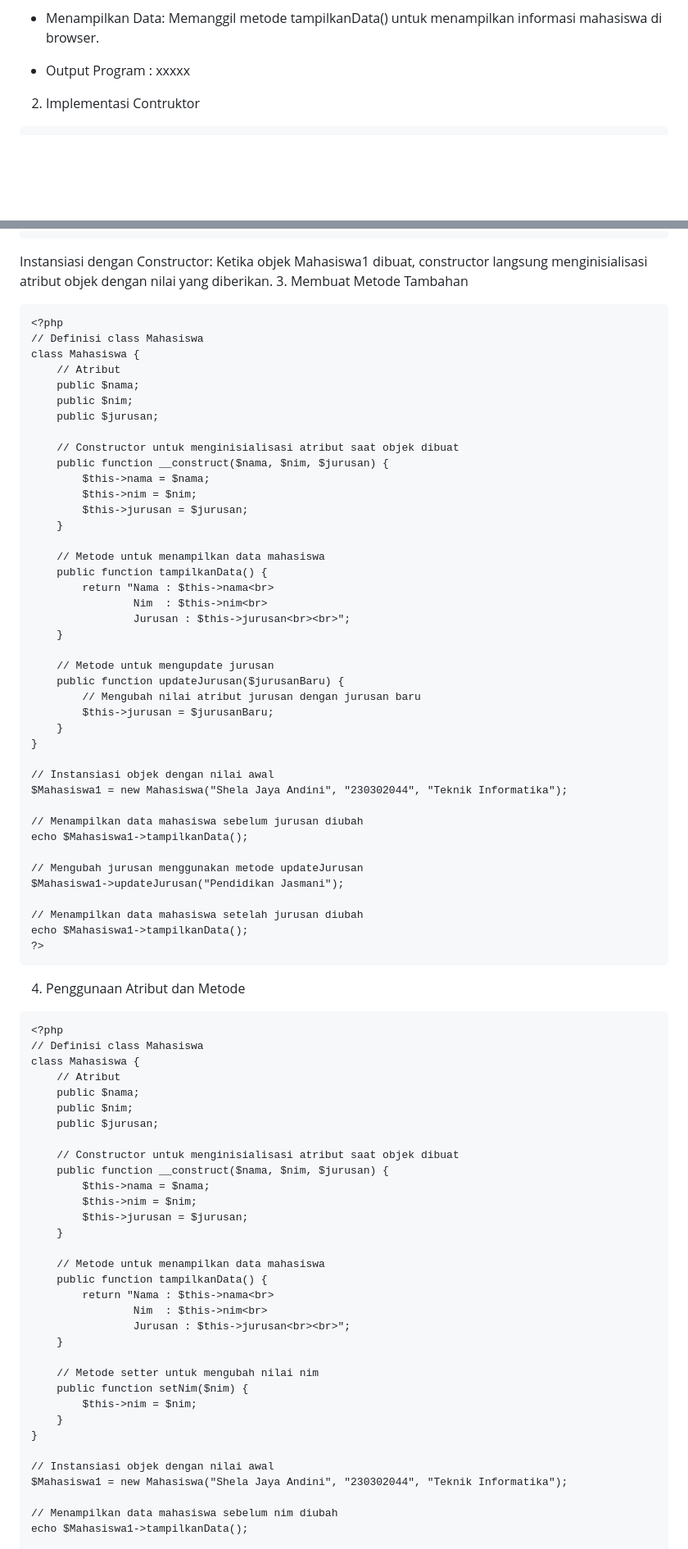
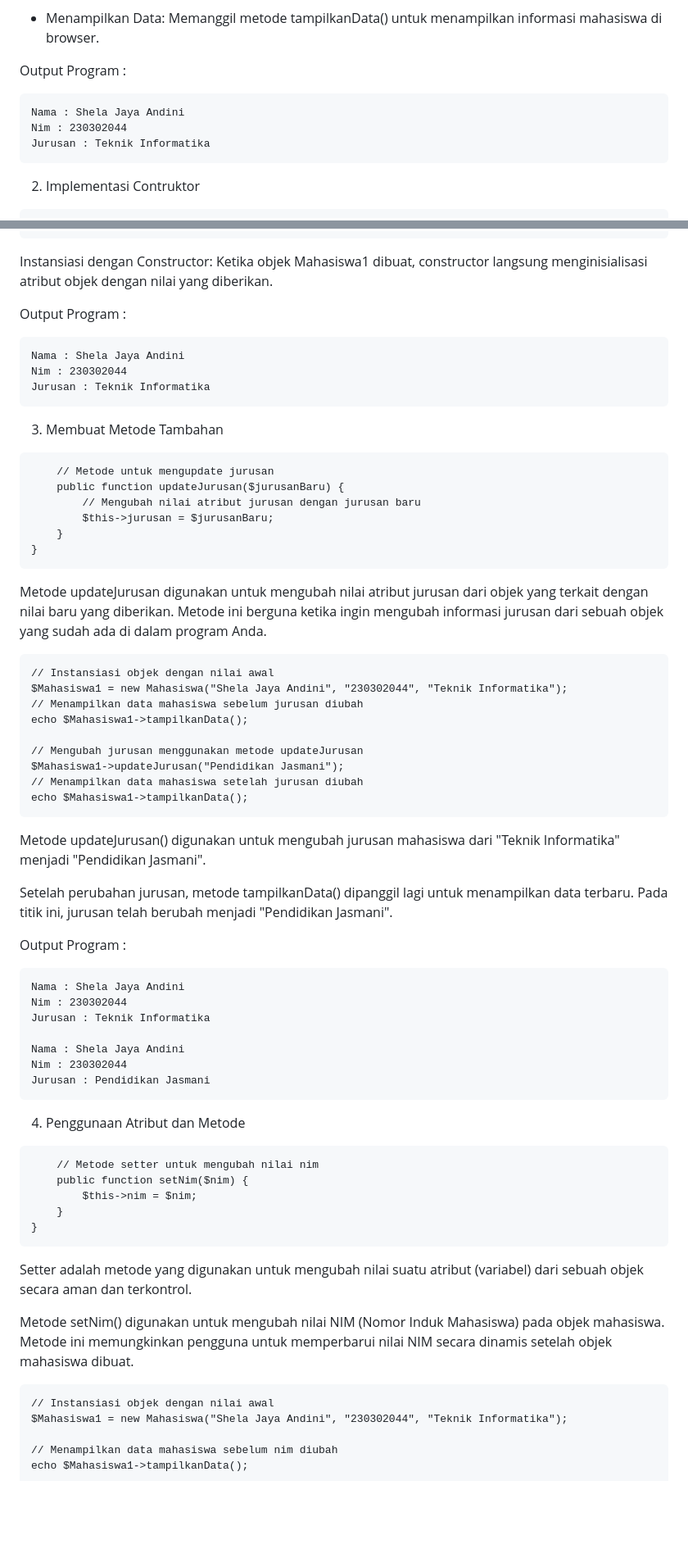
Before and after one commit to shelalaa20/praktikum-web2, a Markdown page: jobsheet2/README.md, 2 parts joined by grey strips. Shown at 82% size. Rendered like a GitHub page; blank space fills up the shorter version.

````diff
--- a/jobsheet2/README.md
+++ b/jobsheet2/README.md
@@ -46,8 +46,12 @@ echo $Mahasiswa1->tampilkanData();
 
 * Menampilkan Data: Memanggil metode tampilkanData() untuk menampilkan informasi mahasiswa di browser.
 
-* Output Program :
-xxxxx
+Output Program :
+```
+Nama : Shela Jaya Andini
+Nim : 230302044
+Jurusan : Teknik Informatika
+```
 2. Implementasi Contruktor
 ```
     public function __construct($nama, $nim, $jurusan) {
@@ -67,80 +71,61 @@ $Mahasiswa1 = new Mahasiswa("Shela Jaya Andini", "230302044", "Teknik Informatik
 echo $Mahasiswa1->tampilkanData();
 ```
 Instansiasi dengan Constructor: Ketika objek Mahasiswa1 dibuat, constructor langsung menginisialisasi atribut objek dengan nilai yang diberikan.
+
+Output Program :
+```
+Nama : Shela Jaya Andini
+Nim : 230302044
+Jurusan : Teknik Informatika
+```
+
 3. Membuat Metode Tambahan
 ```
-<?php
-// Definisi class Mahasiswa
-class Mahasiswa {
-    // Atribut
-    public $nama;
-    public $nim;
-    public $jurusan;
-
-    // Constructor untuk menginisialisasi atribut saat objek dibuat
-    public function __construct($nama, $nim, $jurusan) {
-        $this->nama = $nama;
-        $this->nim = $nim;
-        $this->jurusan = $jurusan;
-    }
-
-    // Metode untuk menampilkan data mahasiswa
-    public function tampilkanData() {
-        return "Nama : $this->nama<br>
-                Nim  : $this->nim<br>
-                Jurusan : $this->jurusan<br><br>";
-    }
-
     // Metode untuk mengupdate jurusan
     public function updateJurusan($jurusanBaru) {
         // Mengubah nilai atribut jurusan dengan jurusan baru
         $this->jurusan = $jurusanBaru;
     }
 }
-
+```
+Metode updateJurusan digunakan untuk mengubah nilai atribut jurusan dari objek yang terkait dengan nilai baru yang diberikan. Metode ini berguna ketika ingin mengubah informasi jurusan dari sebuah objek yang sudah ada di dalam program Anda.
+```
 // Instansiasi objek dengan nilai awal
 $Mahasiswa1 = new Mahasiswa("Shela Jaya Andini", "230302044", "Teknik Informatika");
-
 // Menampilkan data mahasiswa sebelum jurusan diubah
 echo $Mahasiswa1->tampilkanData();
 
 // Mengubah jurusan menggunakan metode updateJurusan
 $Mahasiswa1->updateJurusan("Pendidikan Jasmani");
-
 // Menampilkan data mahasiswa setelah jurusan diubah
 echo $Mahasiswa1->tampilkanData();
-?>
+```
+Metode updateJurusan() digunakan untuk mengubah jurusan mahasiswa dari "Teknik Informatika" menjadi "Pendidikan Jasmani".
+
+Setelah perubahan jurusan, metode tampilkanData() dipanggil lagi untuk menampilkan data terbaru. Pada titik ini, jurusan telah berubah menjadi "Pendidikan Jasmani".
+
+Output Program :
+```
+Nama : Shela Jaya Andini
+Nim : 230302044
+Jurusan : Teknik Informatika
+
+Nama : Shela Jaya Andini
+Nim : 230302044
+Jurusan : Pendidikan Jasmani
 ```
 4. Penggunaan Atribut dan Metode
 ```
-<?php
-// Definisi class Mahasiswa
-class Mahasiswa {
-    // Atribut
-    public $nama;
-    public $nim;
-    public $jurusan;
-
-    // Constructor untuk menginisialisasi atribut saat objek dibuat
-    public function __construct($nama, $nim, $jurusan) {
-        $this->nama = $nama;
-        $this->nim = $nim;
-        $this->jurusan = $jurusan;
-    }
-
-    // Metode untuk menampilkan data mahasiswa
-    public function tampilkanData() {
-        return "Nama : $this->nama<br>
-                Nim  : $this->nim<br>
-                Jurusan : $this->jurusan<br><br>";
-    }
-
     // Metode setter untuk mengubah nilai nim
     public function setNim($nim) {
         $this->nim = $nim;
     }
 }
+```
+Setter adalah metode yang digunakan untuk mengubah nilai suatu atribut (variabel) dari sebuah objek secara aman dan terkontrol.
 
+Metode setNim() digunakan untuk mengubah nilai NIM (Nomor Induk Mahasiswa) pada objek mahasiswa. Metode ini memungkinkan pengguna untuk memperbarui nilai NIM secara dinamis setelah objek mahasiswa dibuat.
+```
 // Instansiasi objek dengan nilai awal
 $Mahasiswa1 = new Mahasiswa("Shela Jaya Andini", "230302044", "Teknik Informatika");
 
````
Also changed, not shown: other parts of jobsheet2/README.md (+55 -4 lines).
